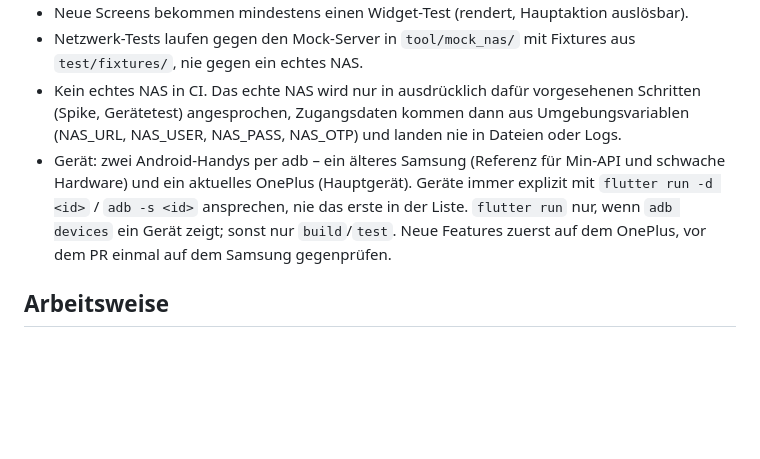
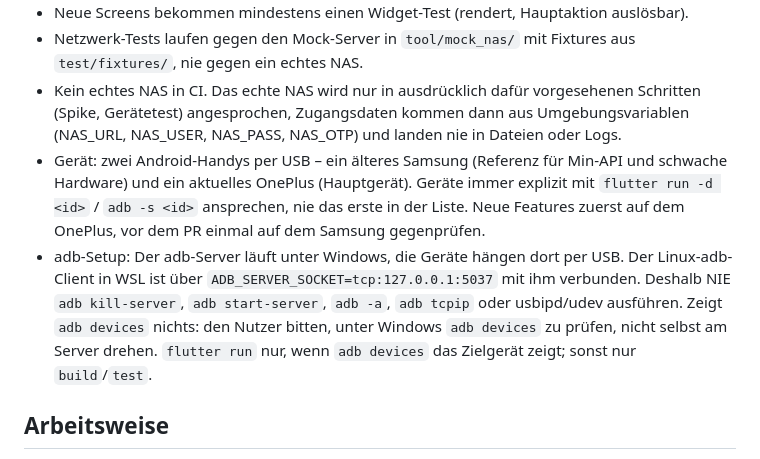
Before and after one commit to jw29435/synology-explorer, a Markdown page: CLAUDE.md, the part around the change. GitHub-like rendering; blank space fills up the shorter version.

Commit message:
docs: adb-Setup aus bfb0810 in CLAUDE.md übernehmen
Der neuere Stand von CLAUDE.md war versehentlich in docs/CONCEPT.md gelandet.

```diff
--- a/CLAUDE.md
+++ b/CLAUDE.md
@@ -37,10 +37,13 @@ Konzept: `docs/CONCEPT.md` (Architektur, API-Mapping, Screen-Katalog, Roadmap).
 - Netzwerk-Tests laufen gegen den Mock-Server in `tool/mock_nas/` mit Fixtures aus `test/fixtures/`, nie gegen ein echtes NAS.
 - Kein echtes NAS in CI. Das echte NAS wird nur in ausdrücklich dafür vorgesehenen Schritten (Spike, Gerätetest) angesprochen,
   Zugangsdaten kommen dann aus Umgebungsvariablen (NAS_URL, NAS_USER, NAS_PASS, NAS_OTP) und landen nie in Dateien oder Logs.
-- Gerät: zwei Android-Handys per adb – ein älteres Samsung (Referenz für Min-API und schwache Hardware) und ein aktuelles
+- Gerät: zwei Android-Handys per USB – ein älteres Samsung (Referenz für Min-API und schwache Hardware) und ein aktuelles
   OnePlus (Hauptgerät). Geräte immer explizit mit `flutter run -d <id>` / `adb -s <id>` ansprechen, nie das erste in der Liste.
-  `flutter run` nur, wenn `adb devices` ein Gerät zeigt; sonst nur `build`/`test`. Neue Features zuerst auf dem OnePlus,
-  vor dem PR einmal auf dem Samsung gegenprüfen.
+  Neue Features zuerst auf dem OnePlus, vor dem PR einmal auf dem Samsung gegenprüfen.
+- adb-Setup: Der adb-Server läuft unter Windows, die Geräte hängen dort per USB. Der Linux-adb-Client in WSL ist über
+  `ADB_SERVER_SOCKET=tcp:127.0.0.1:5037` mit ihm verbunden. Deshalb NIE `adb kill-server`, `adb start-server`, `adb -a`,
+  `adb tcpip` oder usbipd/udev ausführen. Zeigt `adb devices` nichts: den Nutzer bitten, unter Windows `adb devices` zu prüfen,
+  nicht selbst am Server drehen. `flutter run` nur, wenn `adb devices` das Zielgerät zeigt; sonst nur `build`/`test`.
 
 ## Arbeitsweise
 - Ein Prompt = ein Branch = ein PR. Branch-Name `feat/<milestone>-<thema>`, z. B. `feat/m1-browser`.
```
